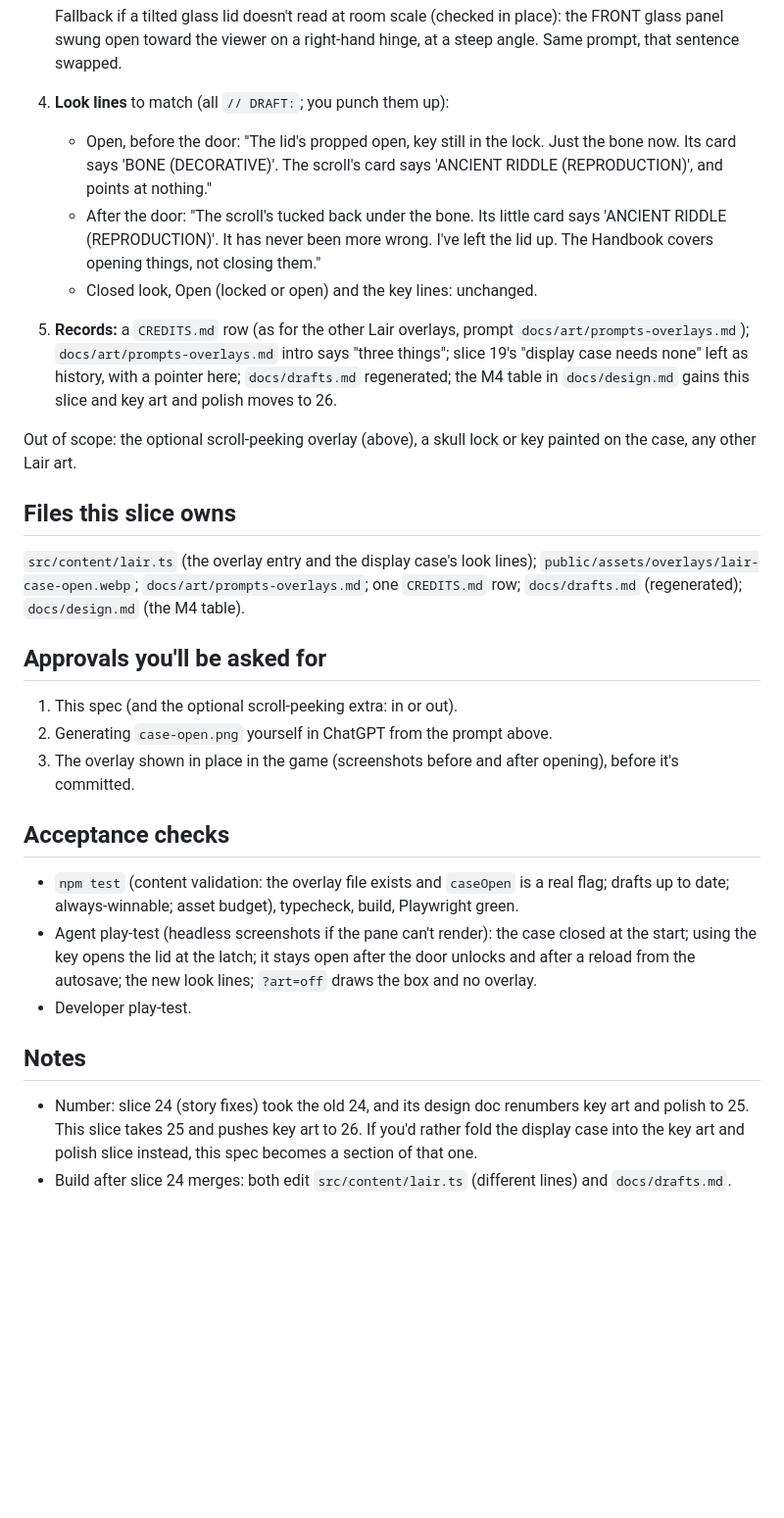
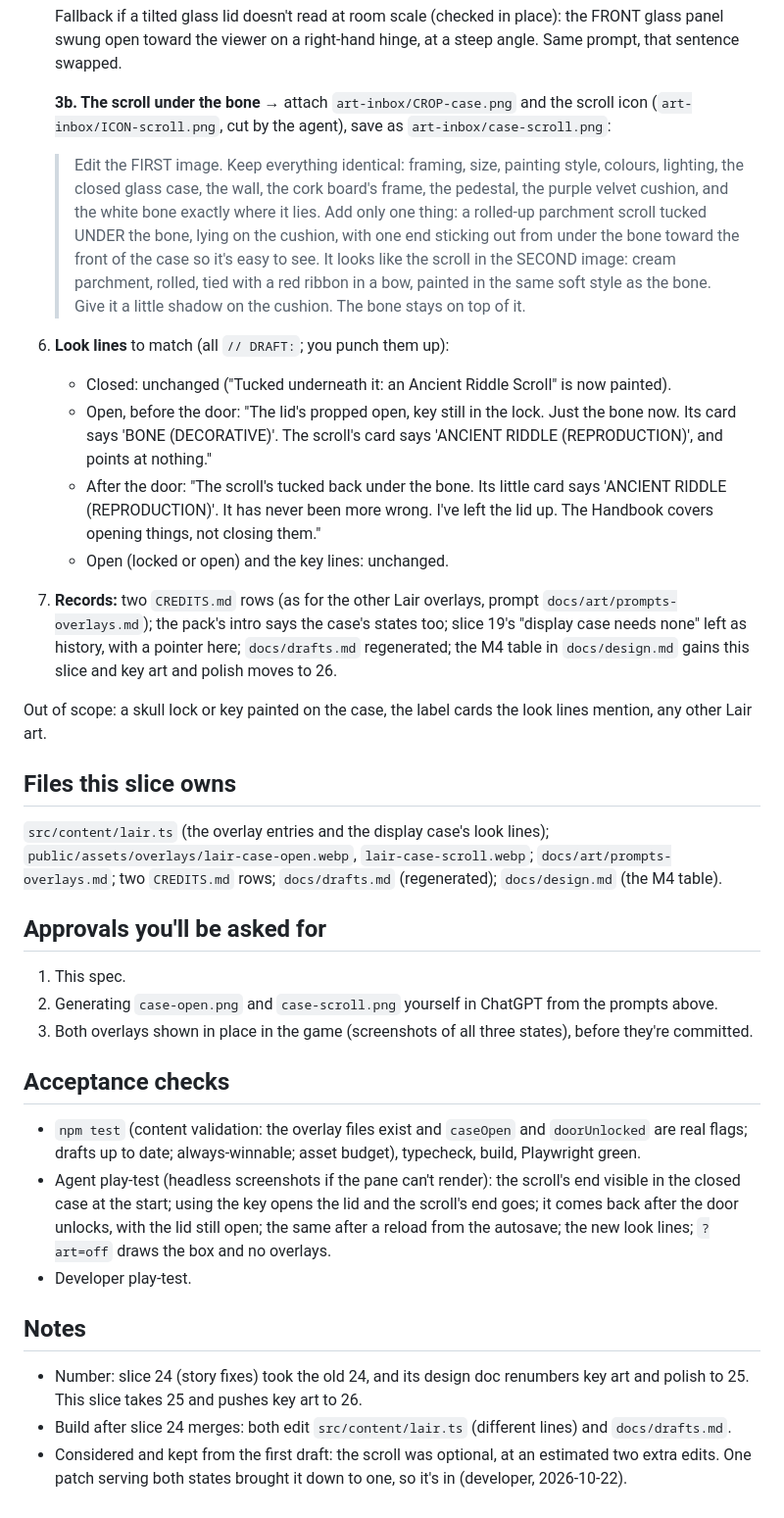
Before and after one commit to ratteler50/escape-from-the-escape-room, a Markdown page: docs/slices/25-display-case.md, the part around one of its changes. Shown at 98% size. GitHub-like rendering; blank space fills up the shorter version.

```diff
--- a/docs/slices/25-display-case.md
+++ b/docs/slices/25-display-case.md
@@ -61,47 +71,62 @@ too. That's two more edits (a closed-lid one and an open-lid one) and two overla
    Fallback if a tilted glass lid doesn't read at room scale (checked in place): the FRONT glass
    panel swung open toward the viewer on a right-hand hinge, at a steep angle. Same prompt, that
    sentence swapped.
-4. **Look lines** to match (all `// DRAFT:`; you punch them up):
+
+   **3b. The scroll under the bone** → attach `art-inbox/CROP-case.png` and the scroll icon
+   (`art-inbox/ICON-scroll.png`, cut by the agent), save as `art-inbox/case-scroll.png`:
+
+   > Edit the FIRST image. Keep everything identical: framing, size, painting style, colours,
+   > lighting, the closed glass case, the wall, the cork board's frame, the pedestal, the purple
+   > velvet cushion, and the white bone exactly where it lies. Add only one thing: a rolled-up
+   > parchment scroll tucked UNDER the bone, lying on the cushion, with one end sticking out from
+   > under the bone toward the front of the case so it's easy to see. It looks like the scroll in
+   > the SECOND image: cream parchment, rolled, tied with a red ribbon in a bow, painted in the same
+   > soft style as the bone. Give it a little shadow on the cushion. The bone stays on top of it.
+6. **Look lines** to match (all `// DRAFT:`; you punch them up):
+   - Closed: unchanged ("Tucked underneath it: an Ancient Riddle Scroll" is now painted).
    - Open, before the door: "The lid's propped open, key still in the lock. Just the bone now. Its
      card says 'BONE (DECORATIVE)'. The scroll's card says 'ANCIENT RIDDLE (REPRODUCTION)', and
      points at nothing."
    - After the door: "The scroll's tucked back under the bone. Its little card says 'ANCIENT RIDDLE
      (REPRODUCTION)'. It has never been more wrong. I've left the lid up. The Handbook covers
      opening things, not closing them."
-   - Closed look, Open (locked or open) and the key lines: unchanged.
-5. **Records:** a `CREDITS.md` row (as for the other Lair overlays, prompt
-   `docs/art/prompts-overlays.md`); `docs/art/prompts-overlays.md` intro says "three things"; slice
-   19's "display case needs none" left as history, with a pointer here; `docs/drafts.md`
-   regenerated; the M4 table in `docs/design.md` gains this slice and key art and polish moves to 26.
+   - Open (locked or open) and the key lines: unchanged.
+7. **Records:** two `CREDITS.md` rows (as for the other Lair overlays, prompt
+   `docs/art/prompts-overlays.md`); the pack's intro says the case's states too; slice 19's "display
+   case needs none" left as history, with a pointer here; `docs/drafts.md` regenerated; the M4 table
+   in `docs/design.md` gains this slice and key art and polish moves to 26.
 
-Out of scope: the optional scroll-peeking overlay (above), a skull lock or key painted on the case,
-any other Lair art.
+Out of scope: a skull lock or key painted on the case, the label cards the look lines mention, any
+other Lair art.
 
 ## Files this slice owns
 
-`src/content/lair.ts` (the overlay entry and the display case's look lines);
-`public/assets/overlays/lair-case-open.webp`; `docs/art/prompts-overlays.md`; one `CREDITS.md` row;
-`docs/drafts.md` (regenerated); `docs/design.md` (the M4 table).
+`src/content/lair.ts` (the overlay entries and the display case's look lines);
+`public/assets/overlays/lair-case-open.webp`, `lair-case-scroll.webp`;
+`docs/art/prompts-overlays.md`; two `CREDITS.md` rows; `docs/drafts.md` (regenerated);
+`docs/design.md` (the M4 table).
 
 ## Approvals you'll be asked for
 
-1. This spec (and the optional scroll-peeking extra: in or out).
-2. Generating `case-open.png` yourself in ChatGPT from the prompt above.
-3. The overlay shown in place in the game (screenshots before and after opening), before it's
+1. This spec.
+2. Generating `case-open.png` and `case-scroll.png` yourself in ChatGPT from the prompts above.
+3. Both overlays shown in place in the game (screenshots of all three states), before they're
    committed.
 
 ## Acceptance checks
 
-- `npm test` (content validation: the overlay file exists and `caseOpen` is a real flag; drafts up to
-  date; always-winnable; asset budget), typecheck, build, Playwright green.
-- Agent play-test (headless screenshots if the pane can't render): the case closed at the start;
-  using the key opens the lid at the latch; it stays open after the door unlocks and after a reload
-  from the autosave; the new look lines; `?art=off` draws the box and no overlay.
+- `npm test` (content validation: the overlay files exist and `caseOpen` and `doorUnlocked` are real
+  flags; drafts up to date; always-winnable; asset budget), typecheck, build, Playwright green.
+- Agent play-test (headless screenshots if the pane can't render): the scroll's end visible in the
+  closed case at the start; using the key opens the lid and the scroll's end goes; it comes back
+  after the door unlocks, with the lid still open; the same after a reload from the autosave; the new
+  look lines; `?art=off` draws the box and no overlays.
 - Developer play-test.
 
 ## Notes
 
 - Number: slice 24 (story fixes) took the old 24, and its design doc renumbers key art and polish to
-  25. This slice takes 25 and pushes key art to 26. If you'd rather fold the display case into the key
-  art and polish slice instead, this spec becomes a section of that one.
+  25. This slice takes 25 and pushes key art to 26.
 - Build after slice 24 merges: both edit `src/content/lair.ts` (different lines) and `docs/drafts.md`.
+- Considered and kept from the first draft: the scroll was optional, at an estimated two extra edits.
+  One patch serving both states brought it down to one, so it's in (developer, 2026-10-22).
```
Also changed, not shown: other parts of docs/slices/25-display-case.md (+37 -27 lines).
